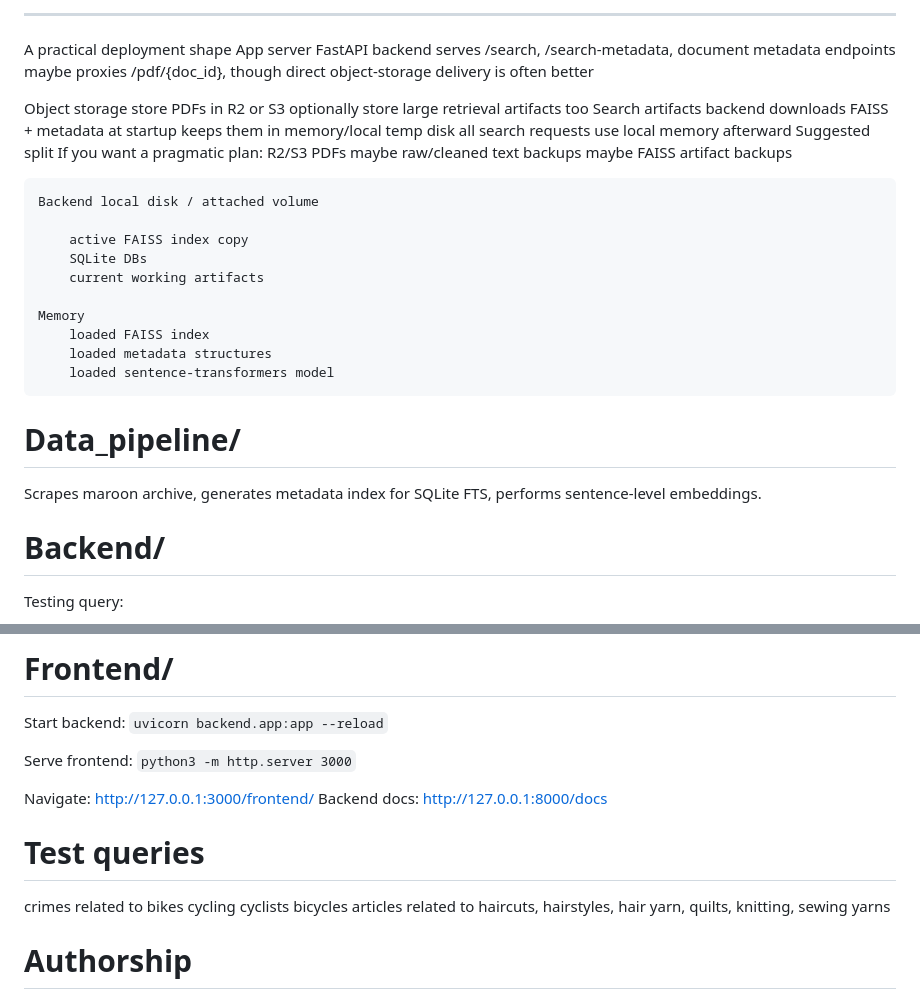
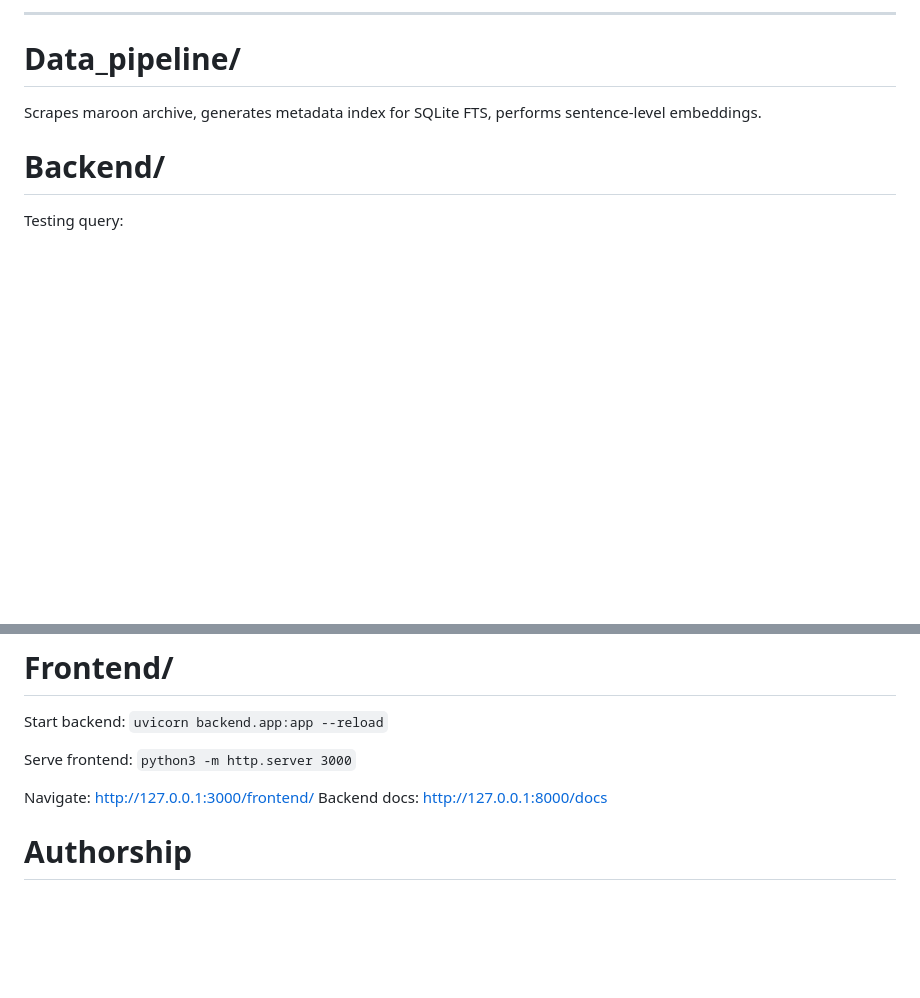
Before and after one commit to atisor73/ask-maroon, a Markdown page: README.md, 2 parts joined by grey strips. Rendered like a GitHub page; blank space fills up the shorter version.

```diff
--- a/README.md
+++ b/README.md
@@ -101,35 +63,4 @@ What gets preloaded into memory
-------
-A practical deployment shape
-App server
-	FastAPI backend
-	serves /search, /search-metadata, document metadata endpoints
-	maybe proxies /pdf/{doc_id}, though direct object-storage delivery is often better
-
-Object storage
-	store PDFs in R2 or S3
-	optionally store large retrieval artifacts too
-Search artifacts
-	backend downloads FAISS + metadata at startup
-	keeps them in memory/local temp disk
-	all search requests use local memory afterward
-Suggested split
-	If you want a pragmatic plan:
-	R2/S3
-		PDFs
-		maybe raw/cleaned text backups
-		maybe FAISS artifact backups
-
-	Backend local disk / attached volume
-
-		active FAISS index copy
-		SQLite DBs
-		current working artifacts
-
-	Memory
-		loaded FAISS index
-		loaded metadata structures
-		loaded sentence-transformers model
-
+-----------------------------------------------------------------------
 
 # Data_pipeline/
 Scrapes maroon archive, generates metadata index for SQLite FTS, performs sentence-level embeddings.
@@ -157,15 +88,6 @@ Navigate: http://127.0.0.1:3000/frontend/
 Backend docs: http://127.0.0.1:8000/docs
 
 
-
-
-# Test queries
-crimes related to bikes cycling cyclists bicycles
-articles related to haircuts, hairstyles, hair
-yarn, quilts, knitting, sewing
-yarns
-
-
 # Authorship
 Co-written with GPT-5.4
 
```
Also changed, not shown: other parts of README.md (+45 -83 lines).
